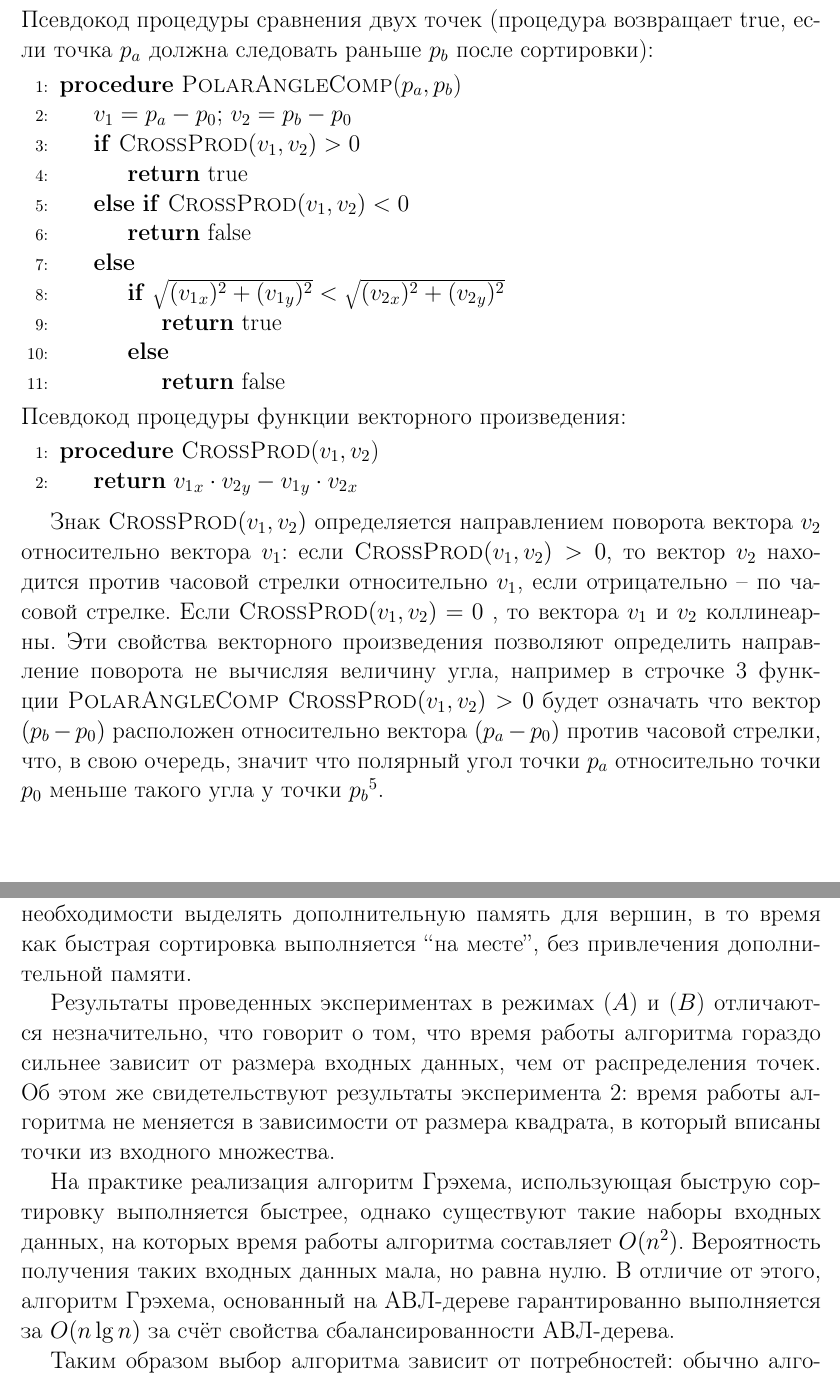
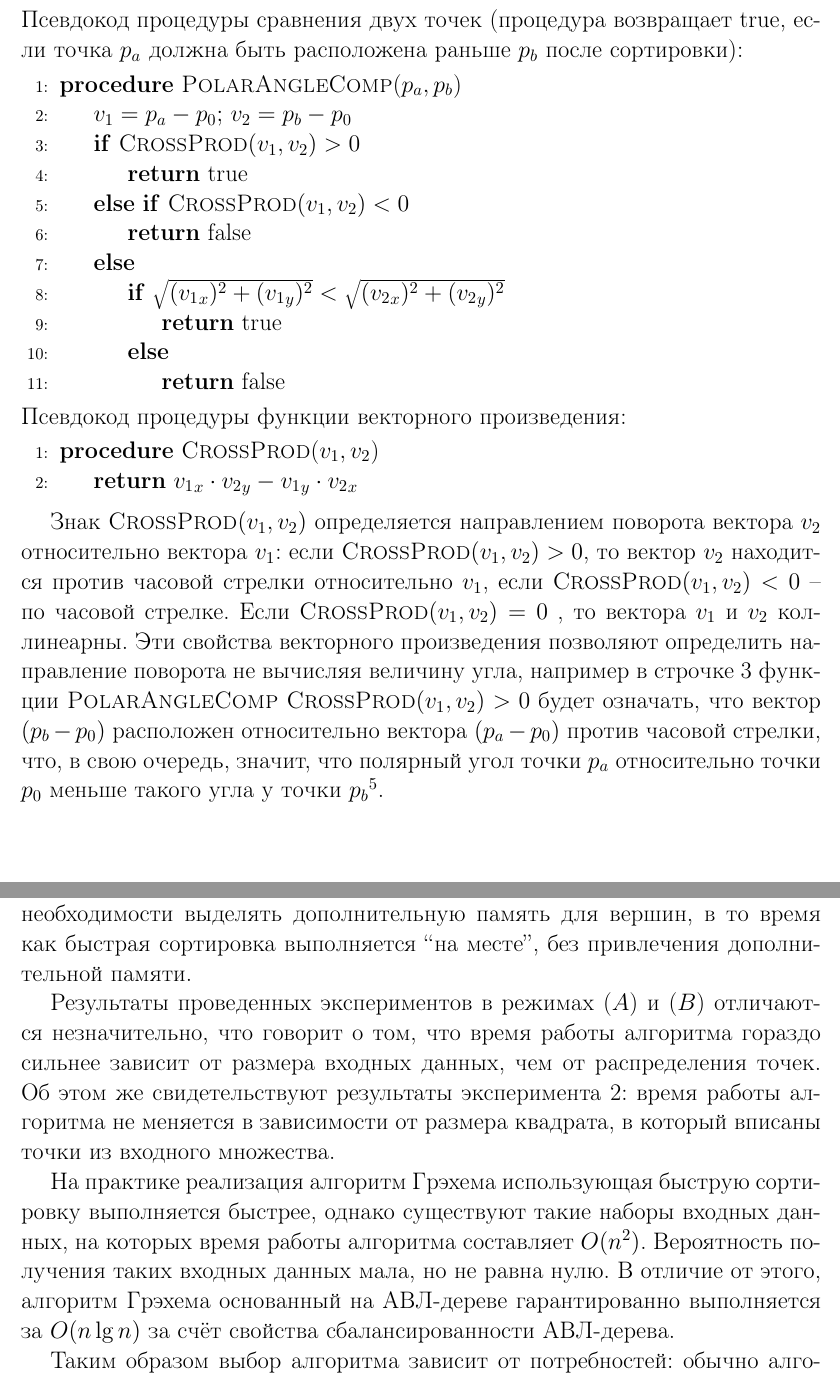
Before and after one commit to Damlrca/AiAS_GrahamScan, a LaTeX document (report/main.tex, which reads report/sect_conclusion.tex, report/sect_grahamscan.tex): two parts of pages 11 and 16 of 17, joined at a grey line, cut so that both start at the same text. Compiled offline with pdfLaTeX.

Commit message:
report final fixes

```diff
--- a/report/sect_conclusion.tex
+++ b/report/sect_conclusion.tex
@@ -1,10 +1,10 @@
 \section{Вывод}
 Результаты экспериментов соответствуют теоритическим оценкам сложности алгоритмов. Алгоритм Грэхема, использующий АВЛ-дерево, выполняется дольше, чем использующий быструю сортировку, в частности из-за необходимости выделять дополнительную память для вершин, в то время как быстрая сортировка выполняется \textquotedblleft{}на месте\textquotedblright{}, без привлечения дополнительной памяти.
 
-Результаты проведенных экспериментах в режимах ($A$) и ($B$) отличаются незначительно, что говорит о том, что время работы алгоритма гораздо сильнее зависит от размера входных данных, чем от распределения точек.
+Результаты проведенных экспериментов в режимах ($A$) и ($B$) отличаются незначительно, что говорит о том, что время работы алгоритма гораздо сильнее зависит от размера входных данных, чем от распределения точек.
 Об этом же свидетельствуют результаты эксперимента 2: время работы алгоритма не меняется в зависимости от размера квадрата, в который вписаны точки из входного множества.
 
-На практике реализация алгоритм Грэхема, использующая быструю сортировку выполняется быстрее, однако существуют такие наборы входных данных, на которых время работы алгоритма составляет $O(n^2)$. Вероятность получения таких входных данных мала, но равна нулю. В отличие от этого, алгоритм Грэхема, основанный на АВЛ-дереве гарантированно выполняется за $O(n\lg n)$ за счёт свойства сбалансированности АВЛ-дерева.
+На практике реализация алгоритм Грэхема использующая быструю сортировку выполняется быстрее, однако существуют такие наборы входных данных, на которых время работы алгоритма составляет $O(n^2)$. Вероятность получения таких входных данных мала, но не равна нулю. В отличие от этого, алгоритм Грэхема основанный на АВЛ-дереве гарантированно выполняется за $O(n\lg n)$ за счёт свойства сбалансированности АВЛ-дерева.
 
 Таким образом выбор алгоритма зависит от потребностей: обычно алгоритм основанный на быстрой сортировке работает быстрее, однако если требуется гарантированное быстрое время работы на всех возможных входных данных, тогда алгоритм основанный на АВЛ-дереве является более предпочтительным.
 
--- a/report/sect_grahamscan.tex
+++ b/report/sect_grahamscan.tex
@@ -11,7 +11,7 @@
 
 \newpage
 
-\noindent Псевдокод процедуры сравнения двух точек (процедура возвращает true, если точка $p_a$ должна следовать раньше $p_b$ после сортировки):
+\noindent Псевдокод процедуры сравнения двух точек (процедура возвращает true, если точка $p_a$ должна быть расположена раньше $p_b$ после сортировки):
 \begin{algorithmic}[1]
 	\Procedure{PolarAngleComp}{$p_a, p_b$}
 		\State $v_1 = p_a - p_0;$ $v_2 = p_b - p_0$
@@ -36,7 +36,7 @@
 	\EndProcedure
 \end{algorithmic}
 
-Знак \textsc{CrossProd}$(v_1, v_2)$ определяется направлением поворота вектора $v_2$ относительно вектора $v_1$: если \textsc{CrossProd}$(v_1, v_2) > 0$, то вектор $v_2$ находится против часовой стрелки относительно $v_1$, если отрицательно -- по часовой стрелке. Если \textsc{CrossProd}$(v_1, v_2)=0$ , то вектора $v_1$ и $v_2$ коллинеарны. Эти свойства векторного произведения позволяют определить направление поворота не вычисляя величину угла, например в строчке 3 функции \textsc{PolarAngleComp} \textsc{CrossProd}$(v_1, v_2) > 0$ будет означать что вектор $(p_b-p_0)$ расположен относительно вектора $(p_a-p_0)$ против часовой стрелки, что, в свою очередь, значит что полярный угол точки $p_a$ относительно точки $p_0$ меньше такого угла у точки $p_b$\footnotemark{}.
+Знак \textsc{CrossProd}$(v_1, v_2)$ определяется направлением поворота вектора $v_2$ относительно вектора $v_1$: если \textsc{CrossProd}$(v_1, v_2) > 0$, то вектор $v_2$ находится против часовой стрелки относительно $v_1$, если \textsc{CrossProd}$(v_1, v_2) < 0$ -- по часовой стрелке. Если \textsc{CrossProd}$(v_1, v_2)=0$ , то вектора $v_1$ и $v_2$ коллинеарны. Эти свойства векторного произведения позволяют определить направление поворота не вычисляя величину угла, например в строчке 3 функции \textsc{PolarAngleComp} \textsc{CrossProd}$(v_1, v_2) > 0$ будет означать, что вектор $(p_b-p_0)$ расположен относительно вектора $(p_a-p_0)$ против часовой стрелки, что, в свою очередь, значит, что полярный угол точки $p_a$ относительно точки $p_0$ меньше такого угла у точки $p_b$\footnotemark{}.
 
 \footnotetext{Подробнее про векторное произведение векторов, определение направления поворота векторов и отрезков: \cite{cormen}, Глава 33. Вычислительная геометрия. 33.1 Свойства отрезков}
 
```
Also changed, not shown: report/sect_grahamscan.tex (6 more changed lines).
